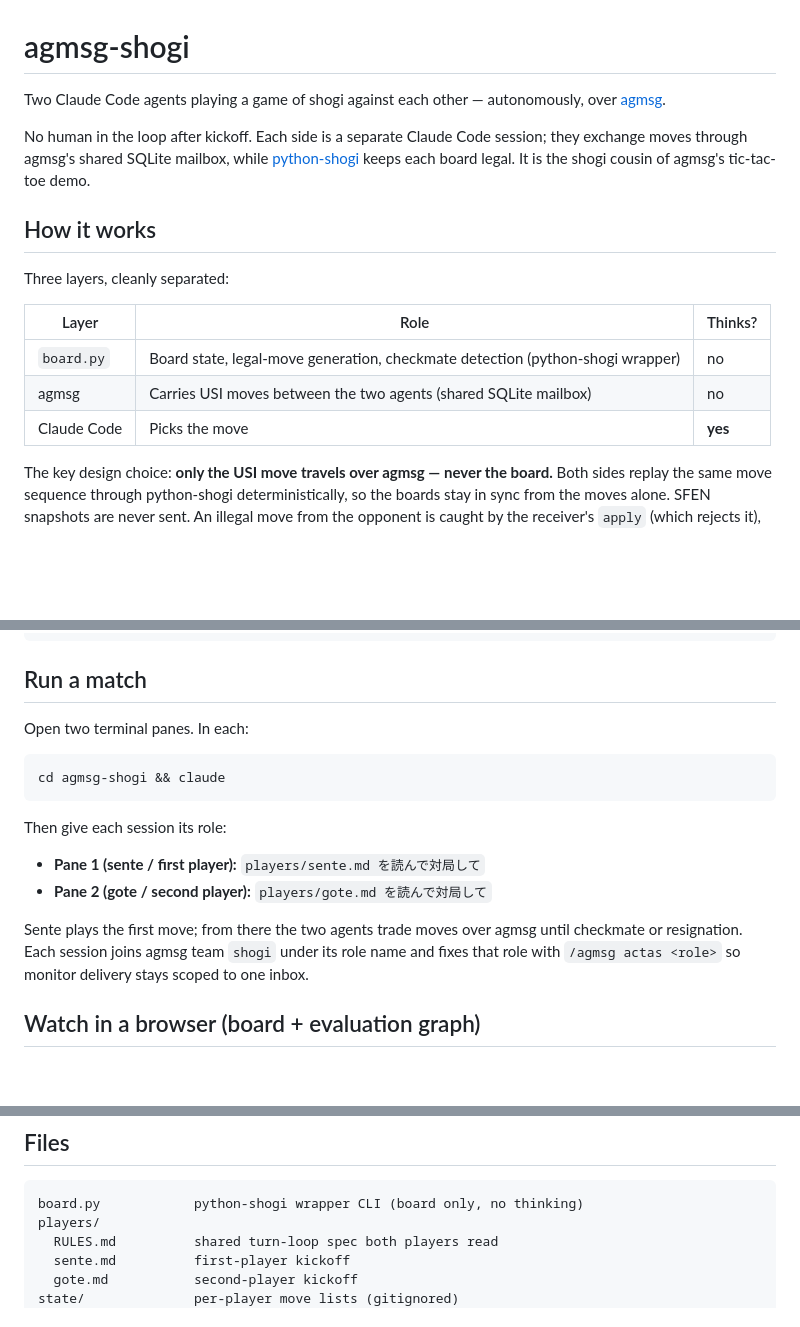
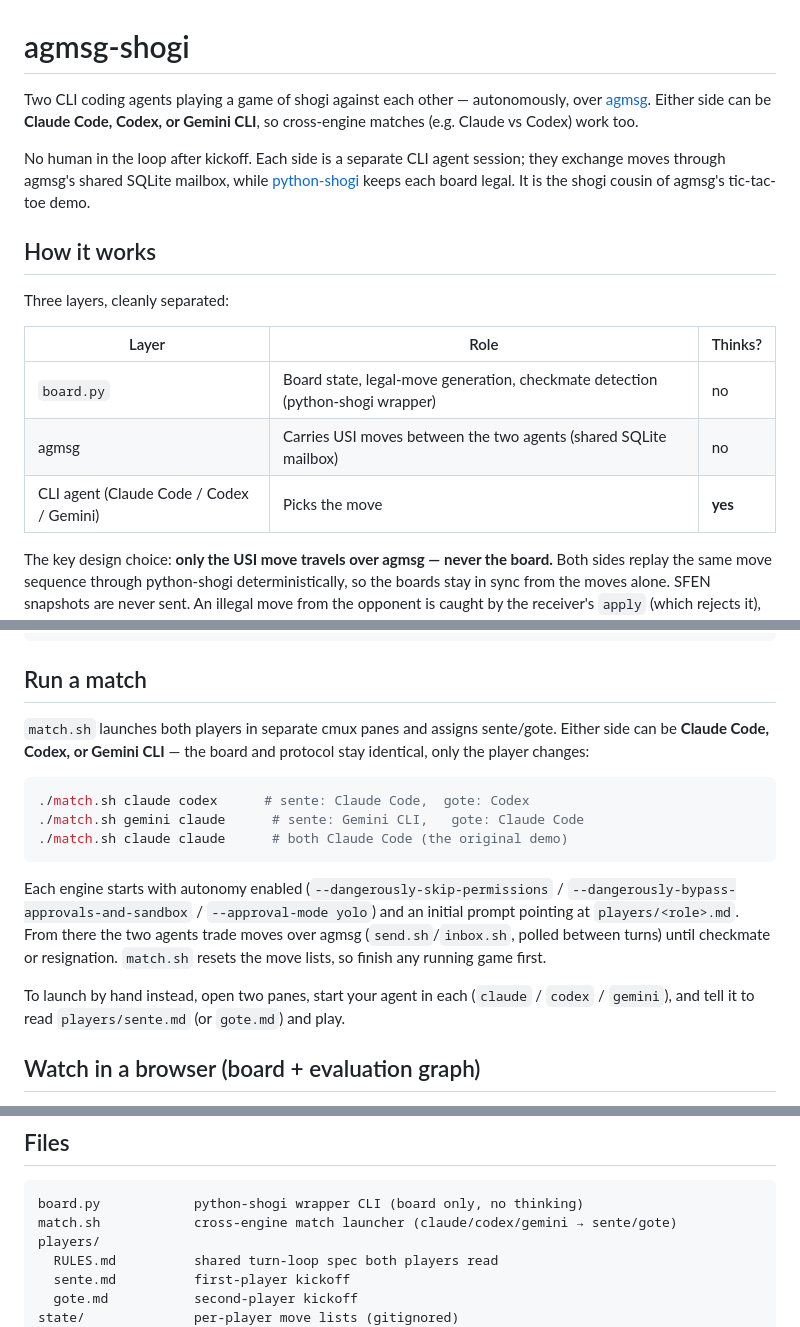
Before and after one commit to shuhei0866/agmsg-shogi, a Markdown page: README.md, 3 parts joined by grey strips. GitHub-like rendering; blank space fills up the shorter version.

Commit message:
docs: 異種エンジン対戦(claude/codex/gemini)を README に反映

````diff
--- a/README.md
+++ b/README.md
@@ -1,9 +1,10 @@
 # agmsg-shogi
 
-Two Claude Code agents playing a game of shogi against each other — autonomously,
-over [agmsg](https://github.com/fujibee/agmsg).
+Two CLI coding agents playing a game of shogi against each other — autonomously,
+over [agmsg](https://github.com/fujibee/agmsg). Either side can be **Claude Code,
+Codex, or Gemini CLI**, so cross-engine matches (e.g. Claude vs Codex) work too.
 
-No human in the loop after kickoff. Each side is a separate Claude Code session;
+No human in the loop after kickoff. Each side is a separate CLI agent session;
 they exchange moves through agmsg's shared SQLite mailbox, while
 [python-shogi](https://github.com/gunyarakun/python-shogi) keeps each board legal.
 It is the shogi cousin of agmsg's tic-tac-toe demo.
@@ -16,7 +17,7 @@ Three layers, cleanly separated:
 |-------|------|---------|
 | `board.py` | Board state, legal-move generation, checkmate detection (python-shogi wrapper) | no |
 | agmsg | Carries USI moves between the two agents (shared SQLite mailbox) | no |
-| Claude Code | Picks the move | **yes** |
+| CLI agent (Claude Code / Codex / Gemini) | Picks the move | **yes** |
 
 The key design choice: **only the USI move travels over agmsg — never the board.**
 Both sides replay the same move sequence through python-shogi deterministically, so
@@ -69,21 +70,25 @@ cd ..
 
 ## Run a match
 
-Open two terminal panes. In each:
+`match.sh` launches both players in separate cmux panes and assigns sente/gote.
+Either side can be **Claude Code, Codex, or Gemini CLI** — the board and protocol
+stay identical, only the player changes:
 
 ```bash
-cd agmsg-shogi && claude
+./match.sh claude codex      # sente: Claude Code,  gote: Codex
+./match.sh gemini claude      # sente: Gemini CLI,   gote: Claude Code
+./match.sh claude claude      # both Claude Code (the original demo)
 ```
 
-Then give each session its role:
+Each engine starts with autonomy enabled (`--dangerously-skip-permissions` /
+`--dangerously-bypass-approvals-and-sandbox` / `--approval-mode yolo`) and an
+initial prompt pointing at `players/<role>.md`. From there the two agents trade
+moves over agmsg (`send.sh`/`inbox.sh`, polled between turns) until checkmate or
+resignation. `match.sh` resets the move lists, so finish any running game first.
 
-- **Pane 1 (sente / first player):** `players/sente.md を読んで対局して`
-- **Pane 2 (gote / second player):** `players/gote.md を読んで対局して`
-
-Sente plays the first move; from there the two agents trade moves over agmsg until
-checkmate or resignation. Each session joins agmsg team `shogi` under its role name
-and fixes that role with `/agmsg actas <role>` so monitor delivery stays scoped to
-one inbox.
+To launch by hand instead, open two panes, start your agent in each
+(`claude` / `codex` / `gemini`), and tell it to read `players/sente.md`
+(or `gote.md`) and play.
 
 ## Watch in a browser (board + evaluation graph)
 
@@ -125,6 +130,7 @@ Run it with the venv python:
 
 ```
 board.py            python-shogi wrapper CLI (board only, no thinking)
+match.sh            cross-engine match launcher (claude/codex/gemini → sente/gote)
 players/
   RULES.md          shared turn-loop spec both players read
   sente.md          first-player kickoff
````
